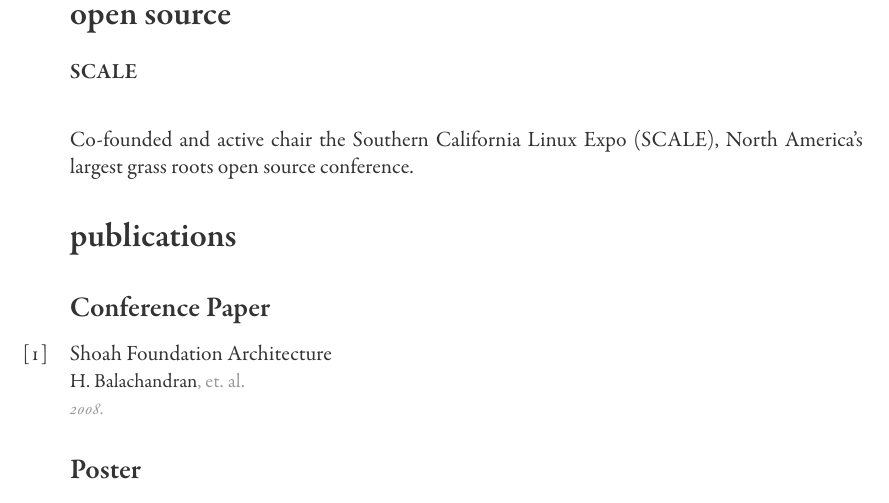
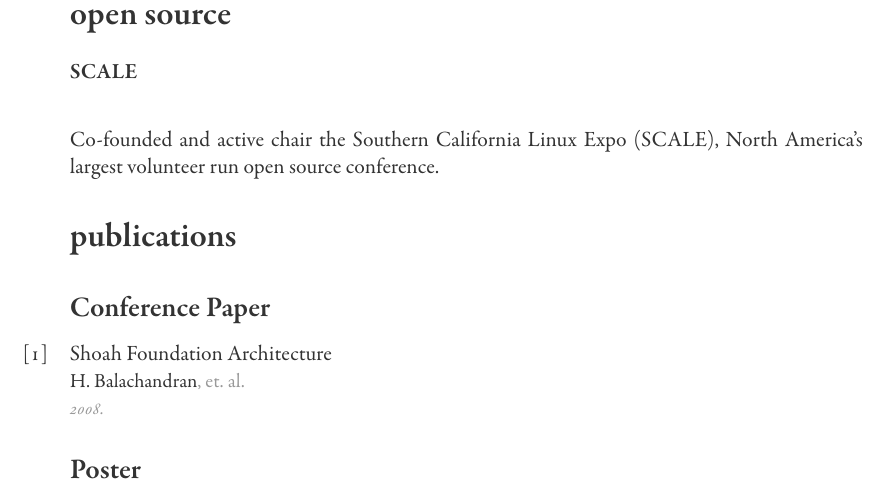
Before and after one commit to hriday/resume, a LaTeX CV (cv.tex, which reads open-source.tex): part of page 2 of 2, cut so that both start at the same text. Compiled offline with XeLaTeX.

Commit message:
Update open-source.tex
removed grass roots.

```diff
--- a/open-source.tex
+++ b/open-source.tex
@@ -3,5 +3,5 @@
 \textbf{SCALE}
 \newline
 \vspace{\parsep}
-\newline Co-founded and active chair the Southern California Linux Expo (\href{https://socallinuxexpo.org}{SCALE}), North America's largest grass roots open source conference.
+\newline Co-founded and active chair the Southern California Linux Expo (\href{https://socallinuxexpo.org}{SCALE}), North America's largest volunteer run open source conference.
 \vspace{\parsep}
```
